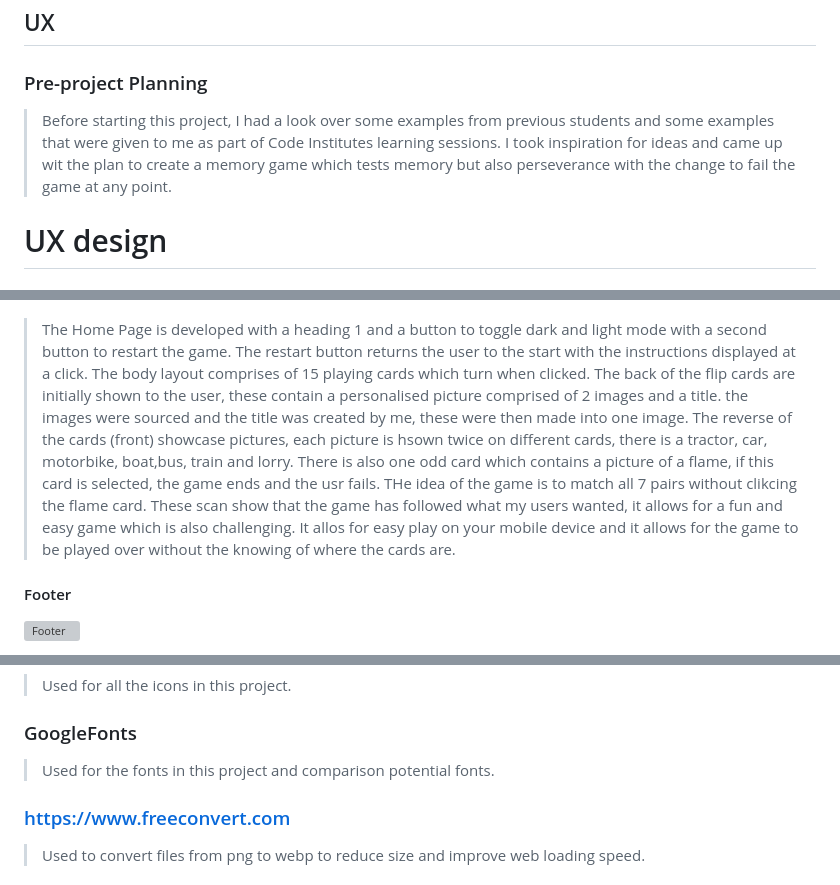
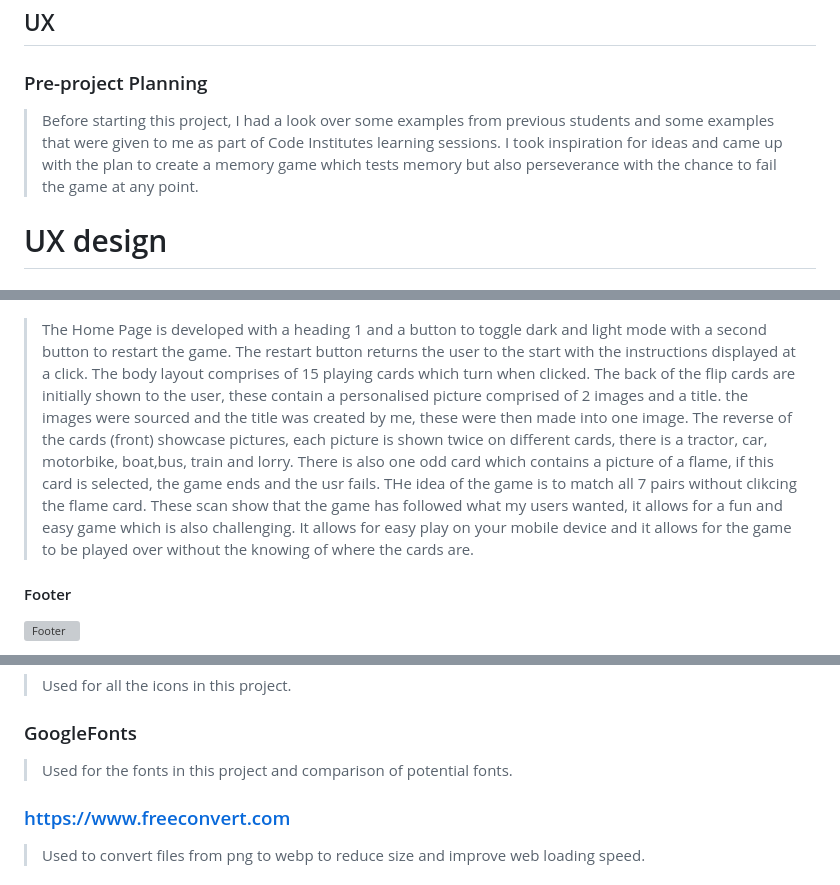
Before and after one commit to Chris-moreton12/my-memory, a Markdown page: README.md, 3 parts joined by grey strips. Drawn GitHub-style; grey boxes are pictures that could not be loaded.

```diff
--- a/README.md
+++ b/README.md
@@ -29,7 +29,7 @@
  <a name="ux"></a>
 
  ### Pre-project Planning
-> Before starting this project, I had a look over some examples from previous students and some examples that were given to me as part of Code Institutes learning sessions. I took inspiration for ideas and came up wit the plan to create a memory game which tests memory but also perseverance with the change to fail the game at any point.
+> Before starting this project, I had a look over some examples from previous students and some examples that were given to me as part of Code Institutes learning sessions. I took inspiration for ideas and came up with the plan to create a memory game which tests memory but also perseverance with the chance to fail the game at any point.
 
 # UX design
 
@@ -124,7 +123,7 @@
 ![Home Page Desktop Mobile View](assets/images/features/home-page-mobile-top.png)
 ![Home Page Desktop Mobile View](assets/images/features/home-page-mobile-bottom.png)
 
-> The Home Page is developed with a heading 1 and a button to toggle dark and light mode with a second button to restart the game. The restart button returns the user to the start with the instructions displayed at a click. The body layout comprises of 15 playing cards which turn when clicked. The back of the flip cards are initially shown to the user, these contain a personalised picture comprised of 2 images and a title. the images were sourced and the title was created by me, these were then made into one image. The reverse of the cards (front) showcase pictures, each picture is hsown twice on different cards, there is a tractor, car, motorbike, boat,bus, train and lorry. There is also one odd card which contains a picture of a flame, if this card is selected, the game ends and the usr fails. THe idea of the game is to match all 7 pairs without clikcing the flame card. These scan show that the game has followed what my users wanted, it allows for a fun and easy game which is also challenging. It allos for easy play on your mobile device and it allows for the game to be played over without the knowing of where the cards are.
+> The Home Page is developed with a heading 1 and a button to toggle dark and light mode with a second button to restart the game. The restart button returns the user to the start with the instructions displayed at a click. The body layout comprises of 15 playing cards which turn when clicked. The back of the flip cards are initially shown to the user, these contain a personalised picture comprised of 2 images and a title. the images were sourced and the title was created by me, these were then made into one image. The reverse of the cards (front) showcase pictures, each picture is shown twice on different cards, there is a tractor, car, motorbike, boat,bus, train and lorry. There is also one odd card which contains a picture of a flame, if this card is selected, the game ends and the usr fails. THe idea of the game is to match all 7 pairs without clikcing the flame card. These scan show that the game has followed what my users wanted, it allows for a fun and easy game which is also challenging. It allows for easy play on your mobile device and it allows for the game to be played over without the knowing of where the cards are.
 
 #### Footer
 ![Footer](assets/images/features/home-page-bottom.png)
@@ -161,7 +160,7 @@
 > Used for all the icons in this project.
 
 ### GoogleFonts
-> Used for the fonts in this project and comparison potential fonts.
+> Used for the fonts in this project and comparison of potential fonts.
 
 ### https://www.freeconvert.com
 > Used to convert files from png to webp to reduce size and improve web loading speed.
```
Also changed, not shown: other parts of README.md (+10 -11 lines).
